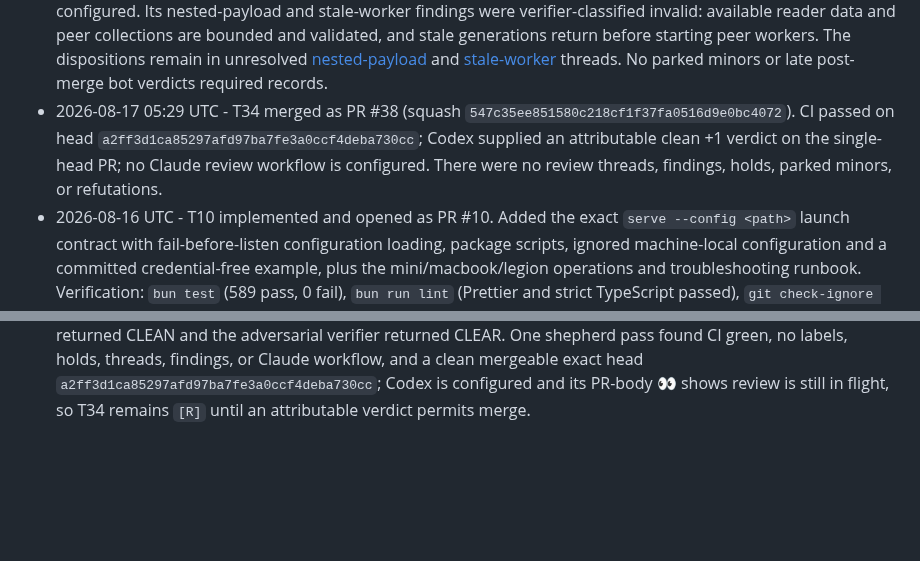
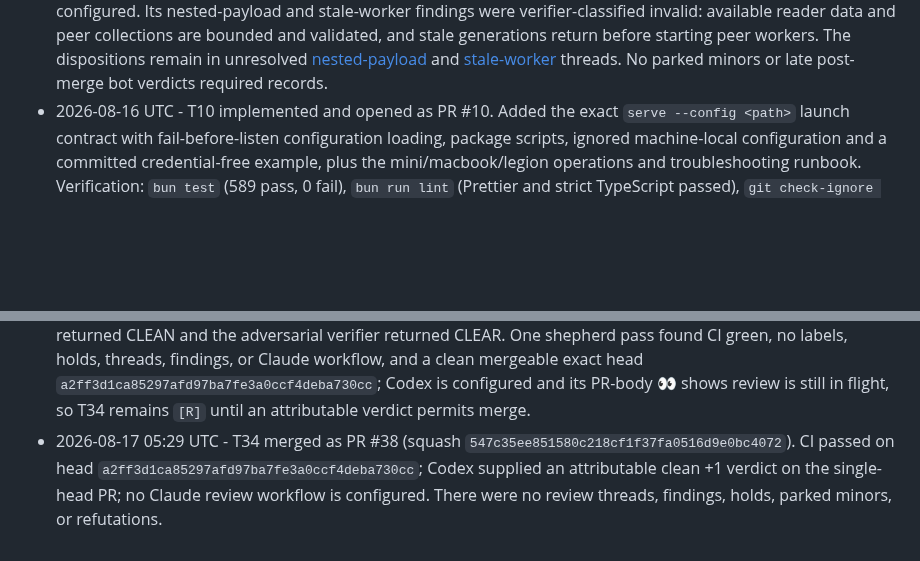
Before and after one commit to MrZoller/factory-ui, a Markdown page: .factory/worklog.md, 2 parts joined by grey strips. Drawn GitHub-style; blank space fills up the shorter version.

Commit message:
chore(factory): order T34 worklog

```diff
--- a/.factory/worklog.md
+++ b/.factory/worklog.md
@@ -28,7 +28,6 @@ at the bottom.
 - 2026-08-16 UTC - T8 merged as PR #8 (squash `0def0cfd6f43b9ce4375817bad082a503510bae9`) under human authority for the held major. CI passed on final head `00f75c25f5053d460bc975afb09fd4f7910cdc60`; no Claude review workflow is configured. All six Codex findings were fixed and their threads resolved in `ca03267`, `dbe8eae`, and `00f75c2`; there were no parked minors, refutations, or post-merge bot verdicts. The final Codex +1 appeared before the merge but was unattributable on this multi-head PR; it did not alter the human-authorized merge or require follow-up.
 - 2026-08-16 UTC - T9 implemented and opened as PR #9. Added direct browser peer fan-out with immediate machine slots, a fixed five-second timeout and four-request concurrency limit, bounded streamed response parsing and validation, independent `UNREACHABLE` failure states, non-recursive peer discovery, and stale-refresh protection. Verification: `bun test` (582 pass, 0 fail), `bun run lint` (Prettier and strict TypeScript passed), and `git diff --check` (passed). The local correctness/security panel was CLEAR after the verifier rejected all five proposed correctness findings as contradicted by JavaScript execution semantics, generation guards, prior origin validation, or intentional shared styling. One shepherd pass found CI green, no threads, findings, holds, or Claude workflow, and a clean merge state on head `0710b1fd1f07448fd04ea04d79206d7f42fc2e02`, but Codex review is still in flight (👀); T9 remains `[R]` until an attributable verdict on that head permits merge.
 - 2026-08-16 UTC - T9 merged as PR #9 (squash `1ec4a66`). CI passed on head `0710b1fd1f07448fd04ea04d79206d7f42fc2e02`; Codex reviewed that exact head, and no Claude review workflow is configured. Its nested-payload and stale-worker findings were verifier-classified invalid: available reader data and peer collections are bounded and validated, and stale generations return before starting peer workers. The dispositions remain in unresolved [nested-payload](https://github.com/MrZoller/factory-ui/pull/9#discussion_r3791737506) and [stale-worker](https://github.com/MrZoller/factory-ui/pull/9#discussion_r3791737509) threads. No parked minors or late post-merge bot verdicts required records.
-- 2026-08-17 05:29 UTC - T34 merged as PR #38 (squash `547c35ee851580c218cf1f37fa0516d9e0bc4072`). CI passed on head `a2ff3d1ca85297afd97ba7fe3a0ccf4deba730cc`; Codex supplied an attributable clean +1 verdict on the single-head PR; no Claude review workflow is configured. There were no review threads, findings, holds, parked minors, or refutations.
 - 2026-08-16 UTC - T10 implemented and opened as PR #10. Added the exact `serve --config <path>` launch contract with fail-before-listen configuration loading, package scripts, ignored machine-local configuration and a committed credential-free example, plus the mini/macbook/legion operations and troubleshooting runbook. Verification: `bun test` (589 pass, 0 fail), `bun run lint` (Prettier and strict TypeScript passed), `git check-ignore factory-ui.config.json factory-ui.config.mini.json` with a non-ignored example check (passed), and `bun run serve --config does-not-exist.json` (expected pre-listen rejection). The local panel was CLEAR after documenting and testing the 128-question limit and distinct machine clone roots. One shepherd pass found CI green, no threads, findings, holds, or Claude workflow, but Codex is configured and still in flight (👀) on single head `07981f299830a07b0de732cf84ef6460f202cea8`; T10 remains `[R]` until an attributable verdict on that head permits merge.
 - 2026-08-16 UTC - T10 merged as PR #10 (squash `e6dd7c5682c93ae50174709fa891b8725b373d8d`). CI passed on final head `8708c9080e9d506e350ce5ae2e72b0f355164d1b`; Codex posted a clean exact-head review comment, and no Claude review workflow is configured. The prior MagicDNS-origin finding was fixed in `8708c90` and its thread resolved. No parked minors, refutations, or late post-merge verdicts required records.
 - 2026-08-16 UTC - T12 implemented and opened as PR #11. Added the root MIT license for Chris Zoller, ignored root `tmp-*` scratch paths, removed existing scratch litter, and guaranteed the repository-root hostile liveness fixture is removed through `try`/`finally`; no current test creates the historical `tmp-logs-debug-*` or `tmp-test-oversized-*` prefixes. Verification: `bun test` (589 pass, 0 fail) and `bun run lint` (Prettier and strict TypeScript passed). Both local review lenses returned CLEAN and the verifier returned CLEAR. One shepherd pass found CI green on head `5f4793068d93989d3b00707115ca81836439faae`, no threads, findings, holds, or Claude workflow, but Codex is configured and still in flight (👀); T12 remains `[R]` until an attributable verdict on that head permits merge.
@@ -93,3 +92,4 @@ at the bottom.
 - 2026-08-17 04:47 UTC - T38 implemented and opened as PR #37. Added a keyboard-reachable Operators lane above the `/how` pipeline with Human, Claude Code operator session, and `bin/factory` nodes, operator-assisted and dashed direct-engine paths, an identical-operation caption, responsive styling, and text-only rendering coverage. Reclassified T38 from trivial to standard after the implementation exceeded the trivial line budget; approved gates remained satisfied. Verification: `bun test` (780 pass, 0 fail, 1903 assertions), `bun run lint` (Prettier and strict TypeScript passed), and `git diff --check main...HEAD` (passed). The local panel confirmed one minor duplicate per-machine ARIA title id; it was fixed with a direct static label, and both re-review lenses plus the verifier returned CLEAR. One shepherd pass found the test check green, no labels, holds, threads, comments, findings, or Claude review workflow, and a mergeable exact head `cb276fa0aeaf1d6213fdfeea5a079a21693e7ffb`; Cursor and Cloudflare suites remain queued and Codex is configured with review still in flight (👀), so T38 remains `[R]` for the next shepherd pass.
 - 2026-08-17 04:50 UTC - T38 merged as PR #37 (squash `ab39a40bfb24325a45d525aa3812a09a941a66ef`). CI passed on final head `cb276fa0aeaf1d6213fdfeea5a079a21693e7ffb`; Codex reviewed that exact head, and no Claude review workflow is configured. Its [operator-lane focus](https://github.com/MrZoller/factory-ui/pull/37#discussion_r3793869647) finding was independently verifier-classified minor, dispositioned in the thread, and parked in new rolling batch T39 without a minors-only push. No refutations or late bot verdicts required records.
 - 2026-08-17 05:24 UTC - T34 implemented and opened as PR #38. Added a bounded `.factory/metrics.jsonl` reader with latest-valid-event folding, snapshot/API exposure, task-level internal and external review chips, missing-metrics markers, repository aggregates by task size, and highlighted mechanical round cross-checks; peer metrics are validated and hostile strings remain text-only. Verification: `bun test` (787 pass, 0 fail), `bun run lint` (Prettier and strict TypeScript passed), and `git diff main...HEAD --check` (passed). Both local review lenses returned CLEAN and the adversarial verifier returned CLEAR. One shepherd pass found CI green, no labels, holds, threads, findings, or Claude workflow, and a clean mergeable exact head `a2ff3d1ca85297afd97ba7fe3a0ccf4deba730cc`; Codex is configured and its PR-body 👀 shows review is still in flight, so T34 remains `[R]` until an attributable verdict permits merge.
+- 2026-08-17 05:29 UTC - T34 merged as PR #38 (squash `547c35ee851580c218cf1f37fa0516d9e0bc4072`). CI passed on head `a2ff3d1ca85297afd97ba7fe3a0ccf4deba730cc`; Codex supplied an attributable clean +1 verdict on the single-head PR; no Claude review workflow is configured. There were no review threads, findings, holds, parked minors, or refutations.
```
